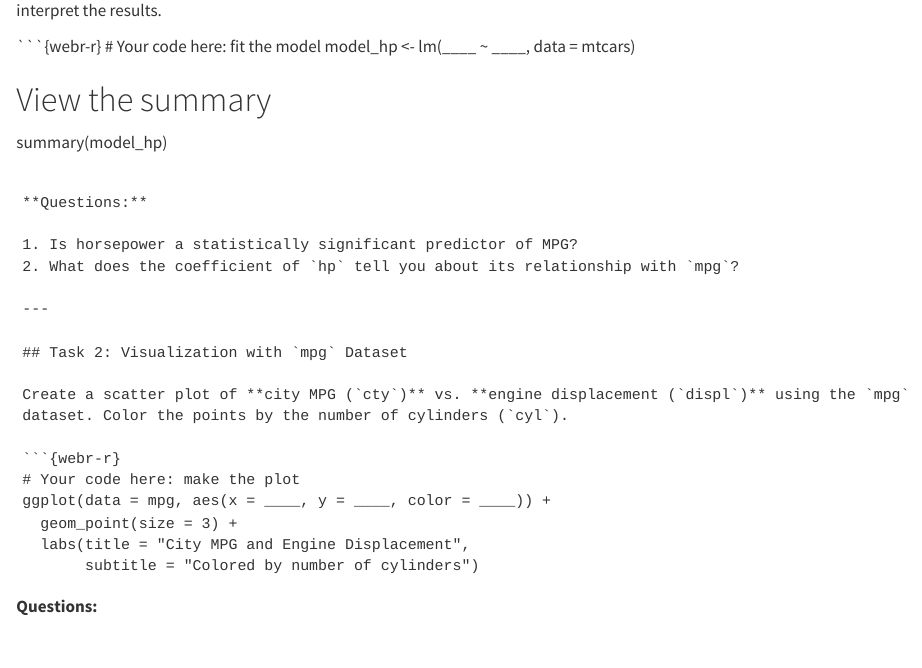
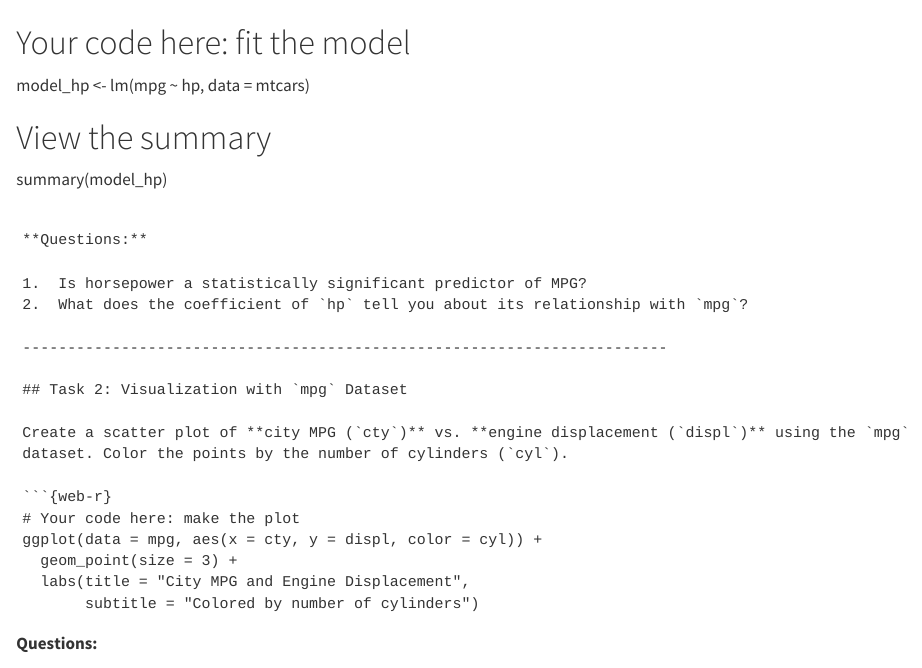
Before and after one commit to mp-314/visualisation, a Quarto document (WebR.qmd): the page in a window 1100 px wide, from 290 px down before the commit and from 340 px down after it. Rendered offline with R 4.5, knitr and Pandoc in place of Quarto, with nearby package versions.

Commit message:
initial commit

````diff
--- a/WebR.qmd
+++ b/WebR.qmd
@@ -27,9 +26,11 @@ In this exercise, you'll use WebR to perform a simple analysis of the `mtcars` a
 
 Fit a linear regression model that predicts **miles per gallon (`mpg`)** using **horsepower (`hp`)** from the `mtcars` dataset. Then interpret the results.
 
-```{webr-r}
+```{web-r}
+
+
 # Your code here: fit the model
-model_hp <- lm(____ ~ ____, data = mtcars)
+model_hp <- lm(mpg ~ hp, data = mtcars)
 
 # View the summary
 summary(model_hp)
@@ -37,18 +38,18 @@ summary(model_hp)
 
 **Questions:**
 
-1. Is horsepower a statistically significant predictor of MPG?
-2. What does the coefficient of `hp` tell you about its relationship with `mpg`?
+1.  Is horsepower a statistically significant predictor of MPG?
+2.  What does the coefficient of `hp` tell you about its relationship with `mpg`?
 
----
+------------------------------------------------------------------------
 
 ## Task 2: Visualization with `mpg` Dataset
 
 Create a scatter plot of **city MPG (`cty`)** vs. **engine displacement (`displ`)** using the `mpg` dataset. Color the points by the number of cylinders (`cyl`).
 
-```{webr-r}
+```{web-r}
 # Your code here: make the plot
-ggplot(data = mpg, aes(x = ____, y = ____, color = ____)) +
+ggplot(data = mpg, aes(x = cty, y = displ, color = cyl)) +
   geom_point(size = 3) +
   labs(title = "City MPG and Engine Displacement",
        subtitle = "Colored by number of cylinders")
--- a/_quarto.yml
+++ b/_quarto.yml
@@ -1,4 +1,3 @@
----
-title: "_quarto"
-format: html
----
+project:
+  title: "VisWeb"
+  output-dir: docs/
````
Also changed, not shown: WebR.qmd (7 more changed lines).
